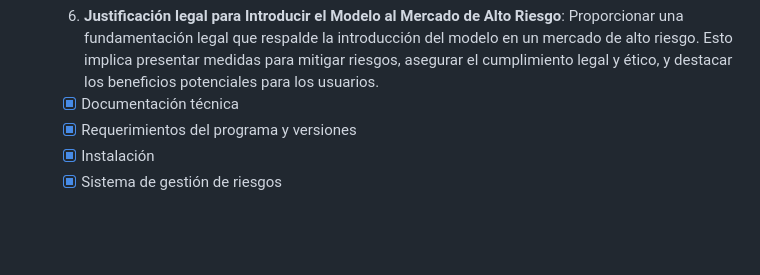
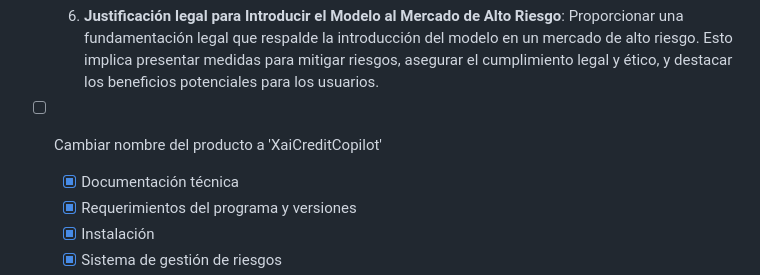
Before and after one commit to Oier-Mk/TFM-XAIpipeline, a Markdown page: README.md, the part around the change. GitHub-like rendering; blank space fills up the shorter version.

```diff
--- a/README.md
+++ b/README.md
@@ -19,6 +19,9 @@ Los objetivos principales de este proyecto son:
 - [x] 5. **Resultado del Modelo rCBA y Comparación con XGBoost**: Presentar los resultados del modelo rCBA y indicar la ligera superioridad del modelo XGBoost en términos de precisión. Se debe resaltar que el modelo XGBoost corrobora en todo momento lo obtenido con rCBA.
 
 - [ ] 6. **Justificación legal para Introducir el Modelo al Mercado de Alto Riesgo**: Proporcionar una fundamentación legal que respalde la introducción del modelo en un mercado de alto riesgo. Esto implica presentar medidas para mitigar riesgos, asegurar el cumplimiento legal y ético, y destacar los beneficios potenciales para los usuarios.
+
+- [ ] Cambiar nombre del producto a 'XaiCreditCopilot'
+
 
   - [x] Documentación técnica
   - [x] Requerimientos del programa y versiones
```
